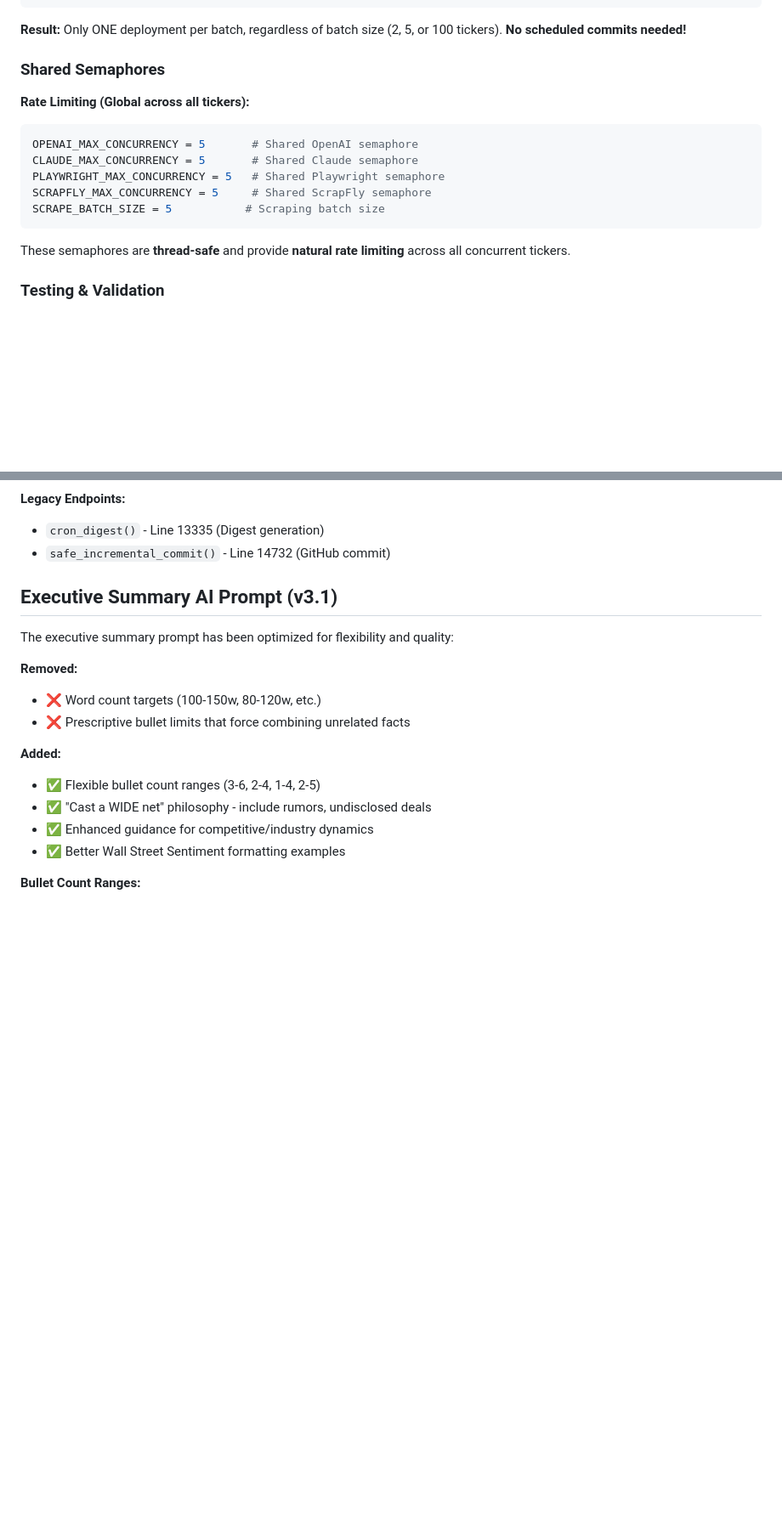
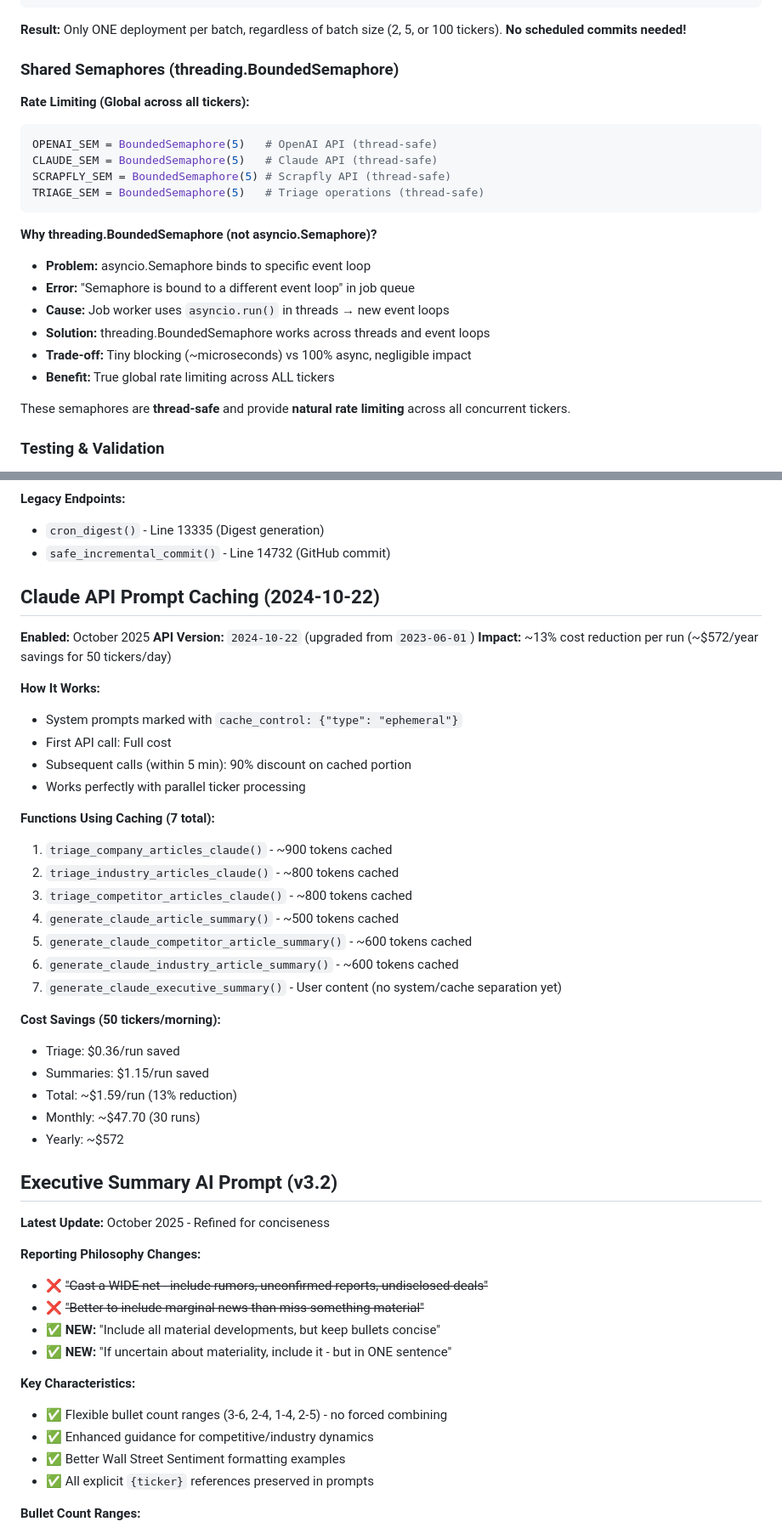
Before and after one commit to iverpak/stockdigest-daily, a Markdown page: CLAUDE.md, 2 parts joined by grey strips. Shown at 85% size. Drawn GitHub-style; blank space fills up the shorter version.

````diff
--- a/CLAUDE.md
+++ b/CLAUDE.md
@@ -561,16 +569,23 @@ MO finishes    → 0 remaining → DEPLOYS! 🚀
 
 **Result:** Only ONE deployment per batch, regardless of batch size (2, 5, or 100 tickers). **No scheduled commits needed!**
 
-### Shared Semaphores
+### Shared Semaphores (threading.BoundedSemaphore)
 
 **Rate Limiting (Global across all tickers):**
 ```python
-OPENAI_MAX_CONCURRENCY = 5       # Shared OpenAI semaphore
-CLAUDE_MAX_CONCURRENCY = 5       # Shared Claude semaphore
-PLAYWRIGHT_MAX_CONCURRENCY = 5   # Shared Playwright semaphore
-SCRAPFLY_MAX_CONCURRENCY = 5     # Shared ScrapFly semaphore
-SCRAPE_BATCH_SIZE = 5           # Scraping batch size
+OPENAI_SEM = BoundedSemaphore(5)   # OpenAI API (thread-safe)
+CLAUDE_SEM = BoundedSemaphore(5)   # Claude API (thread-safe)
+SCRAPFLY_SEM = BoundedSemaphore(5) # Scrapfly API (thread-safe)
+TRIAGE_SEM = BoundedSemaphore(5)   # Triage operations (thread-safe)
 ```
+
+**Why threading.BoundedSemaphore (not asyncio.Semaphore)?**
+- **Problem:** asyncio.Semaphore binds to specific event loop
+- **Error:** "Semaphore is bound to a different event loop" in job queue
+- **Cause:** Job worker uses `asyncio.run()` in threads → new event loops
+- **Solution:** threading.BoundedSemaphore works across threads and event loops
+- **Trade-off:** Tiny blocking (~microseconds) vs 100% async, negligible impact
+- **Benefit:** True global rate limiting across ALL tickers
 
 These semaphores are **thread-safe** and provide **natural rate limiting** across all concurrent tickers.
 
@@ -688,19 +703,49 @@ Set `MAX_CONCURRENT_JOBS=5` in Render environment variables, then run script.
 - `cron_digest()` - Line 13335 (Digest generation)
 - `safe_incremental_commit()` - Line 14732 (GitHub commit)
 
-## Executive Summary AI Prompt (v3.1)
+## Claude API Prompt Caching (2024-10-22)
 
-The executive summary prompt has been optimized for flexibility and quality:
+**Enabled:** October 2025
+**API Version:** `2024-10-22` (upgraded from `2023-06-01`)
+**Impact:** ~13% cost reduction per run (~$572/year savings for 50 tickers/day)
 
-**Removed:**
-- ❌ Word count targets (100-150w, 80-120w, etc.)
-- ❌ Prescriptive bullet limits that force combining unrelated facts
+**How It Works:**
+- System prompts marked with `cache_control: {"type": "ephemeral"}`
+- First API call: Full cost
+- Subsequent calls (within 5 min): 90% discount on cached portion
+- Works perfectly with parallel ticker processing
 
-**Added:**
-- ✅ Flexible bullet count ranges (3-6, 2-4, 1-4, 2-5)
-- ✅ "Cast a WIDE net" philosophy - include rumors, undisclosed deals
+**Functions Using Caching (7 total):**
+1. `triage_company_articles_claude()` - ~900 tokens cached
+2. `triage_industry_articles_claude()` - ~800 tokens cached
+3. `triage_competitor_articles_claude()` - ~800 tokens cached
+4. `generate_claude_article_summary()` - ~500 tokens cached
+5. `generate_claude_competitor_article_summary()` - ~600 tokens cached
+6. `generate_claude_industry_article_summary()` - ~600 tokens cached
+7. `generate_claude_executive_summary()` - User content (no system/cache separation yet)
+
+**Cost Savings (50 tickers/morning):**
+- Triage: $0.36/run saved
+- Summaries: $1.15/run saved
+- Total: ~$1.59/run (13% reduction)
+- Monthly: ~$47.70 (30 runs)
+- Yearly: ~$572
+
+## Executive Summary AI Prompt (v3.2)
+
+**Latest Update:** October 2025 - Refined for conciseness
+
+**Reporting Philosophy Changes:**
+- ❌ ~~"Cast a WIDE net - include rumors, unconfirmed reports, undisclosed deals"~~
+- ❌ ~~"Better to include marginal news than miss something material"~~
+- ✅ **NEW:** "Include all material developments, but keep bullets concise"
+- ✅ **NEW:** "If uncertain about materiality, include it - but in ONE sentence"
+
+**Key Characteristics:**
+- ✅ Flexible bullet count ranges (3-6, 2-4, 1-4, 2-5) - no forced combining
 - ✅ Enhanced guidance for competitive/industry dynamics
 - ✅ Better Wall Street Sentiment formatting examples
+- ✅ All explicit `{ticker}` references preserved in prompts
 
 **Bullet Count Ranges:**
 - 🔴 Major Developments: 3-6 bullets
````
Also changed, not shown: other parts of CLAUDE.md (+24 -16 lines).
